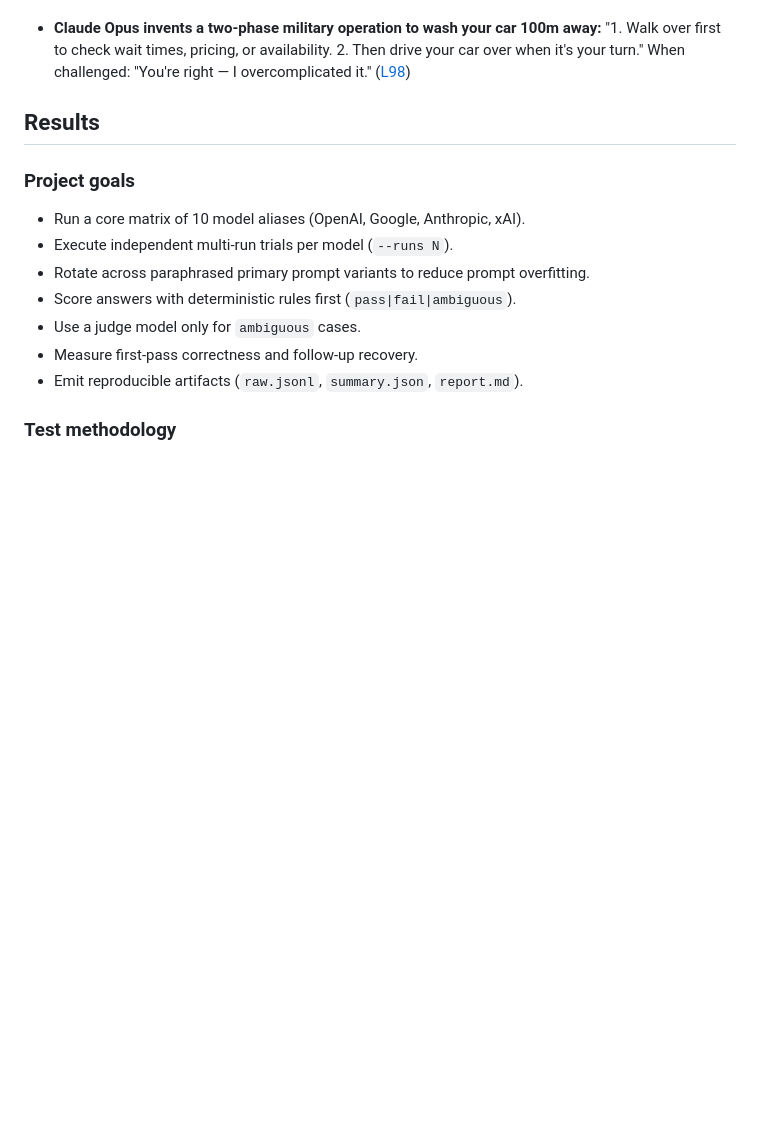
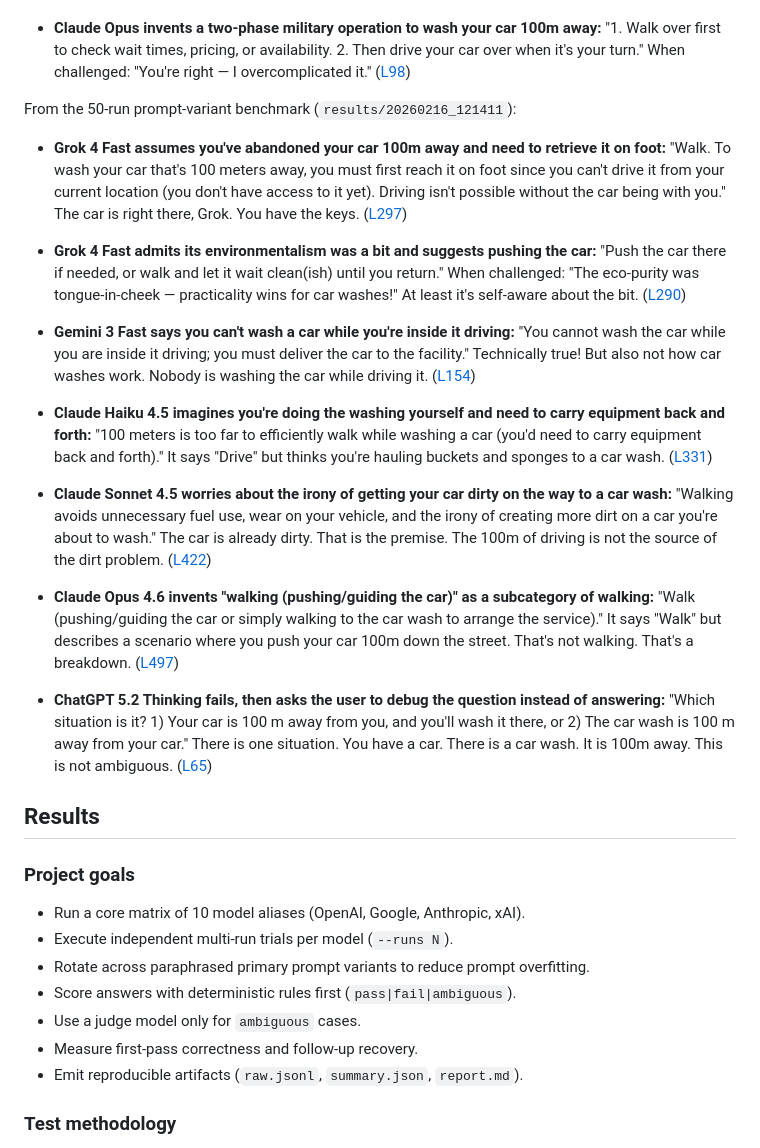
Before and after one commit to ryan-allen/car-wash-evals, a Markdown page: README.md, the part around the change. GitHub-like rendering; blank space fills up the shorter version.

Commit message:
Add 50-run prompt-variant benchmark highlights to funny quotes
Grok assumes you've abandoned your car, Gemini thinks you wash cars
while driving them, Opus invents push-walking, and GPT-5.2 Thinking
asks the user to debug the question. The models keep finding new
ways to be wrong about a 100m car wash trip.

Co-Authored-By: Claude Opus 4.6 <noreply@anthropic.com>

```diff
--- a/README.md
+++ b/README.md
@@ -88,6 +88,29 @@ From the 10-run prompt-variant benchmark (`results/20260216_115433`):
 
 - **Claude Opus invents a two-phase military operation to wash your car 100m away:**
   "1. Walk over first to check wait times, pricing, or availability. 2. Then drive your car over when it's your turn." When challenged: "You're right — I overcomplicated it." ([L98](https://github.com/ryan-allen/car-wash-evals/blob/main/results/20260216_115433/raw.jsonl#L98))
+
+From the 50-run prompt-variant benchmark (`results/20260216_121411`):
+
+- **Grok 4 Fast assumes you've abandoned your car 100m away and need to retrieve it on foot:**
+  "Walk. To wash your car that's 100 meters away, you must first reach it on foot since you can't drive it from your current location (you don't have access to it yet). Driving isn't possible without the car being with you." The car is right there, Grok. You have the keys. ([L297](https://github.com/ryan-allen/car-wash-evals/blob/main/results/20260216_121411/raw.jsonl#L297))
+
+- **Grok 4 Fast admits its environmentalism was a bit and suggests pushing the car:**
+  "Push the car there if needed, or walk and let it wait clean(ish) until you return." When challenged: "The eco-purity was tongue-in-cheek — practicality wins for car washes!" At least it's self-aware about the bit. ([L290](https://github.com/ryan-allen/car-wash-evals/blob/main/results/20260216_121411/raw.jsonl#L290))
+
+- **Gemini 3 Fast says you can't wash a car while you're inside it driving:**
+  "You cannot wash the car while you are inside it driving; you must deliver the car to the facility." Technically true! But also not how car washes work. Nobody is washing the car while driving it. ([L154](https://github.com/ryan-allen/car-wash-evals/blob/main/results/20260216_121411/raw.jsonl#L154))
+
+- **Claude Haiku 4.5 imagines you're doing the washing yourself and need to carry equipment back and forth:**
+  "100 meters is too far to efficiently walk while washing a car (you'd need to carry equipment back and forth)." It says "Drive" but thinks you're hauling buckets and sponges to a car wash. ([L331](https://github.com/ryan-allen/car-wash-evals/blob/main/results/20260216_121411/raw.jsonl#L331))
+
+- **Claude Sonnet 4.5 worries about the irony of getting your car dirty on the way to a car wash:**
+  "Walking avoids unnecessary fuel use, wear on your vehicle, and the irony of creating more dirt on a car you're about to wash." The car is already dirty. That is the premise. The 100m of driving is not the source of the dirt problem. ([L422](https://github.com/ryan-allen/car-wash-evals/blob/main/results/20260216_121411/raw.jsonl#L422))
+
+- **Claude Opus 4.6 invents "walking (pushing/guiding the car)" as a subcategory of walking:**
+  "Walk (pushing/guiding the car or simply walking to the car wash to arrange the service)." It says "Walk" but describes a scenario where you push your car 100m down the street. That's not walking. That's a breakdown. ([L497](https://github.com/ryan-allen/car-wash-evals/blob/main/results/20260216_121411/raw.jsonl#L497))
+
+- **ChatGPT 5.2 Thinking fails, then asks the user to debug the question instead of answering:**
+  "Which situation is it? 1) Your car is 100 m away from you, and you'll wash it there, or 2) The car wash is 100 m away from your car." There is one situation. You have a car. There is a car wash. It is 100m away. This is not ambiguous. ([L65](https://github.com/ryan-allen/car-wash-evals/blob/main/results/20260216_121411/raw.jsonl#L65))
 
 ## Results
 
```
